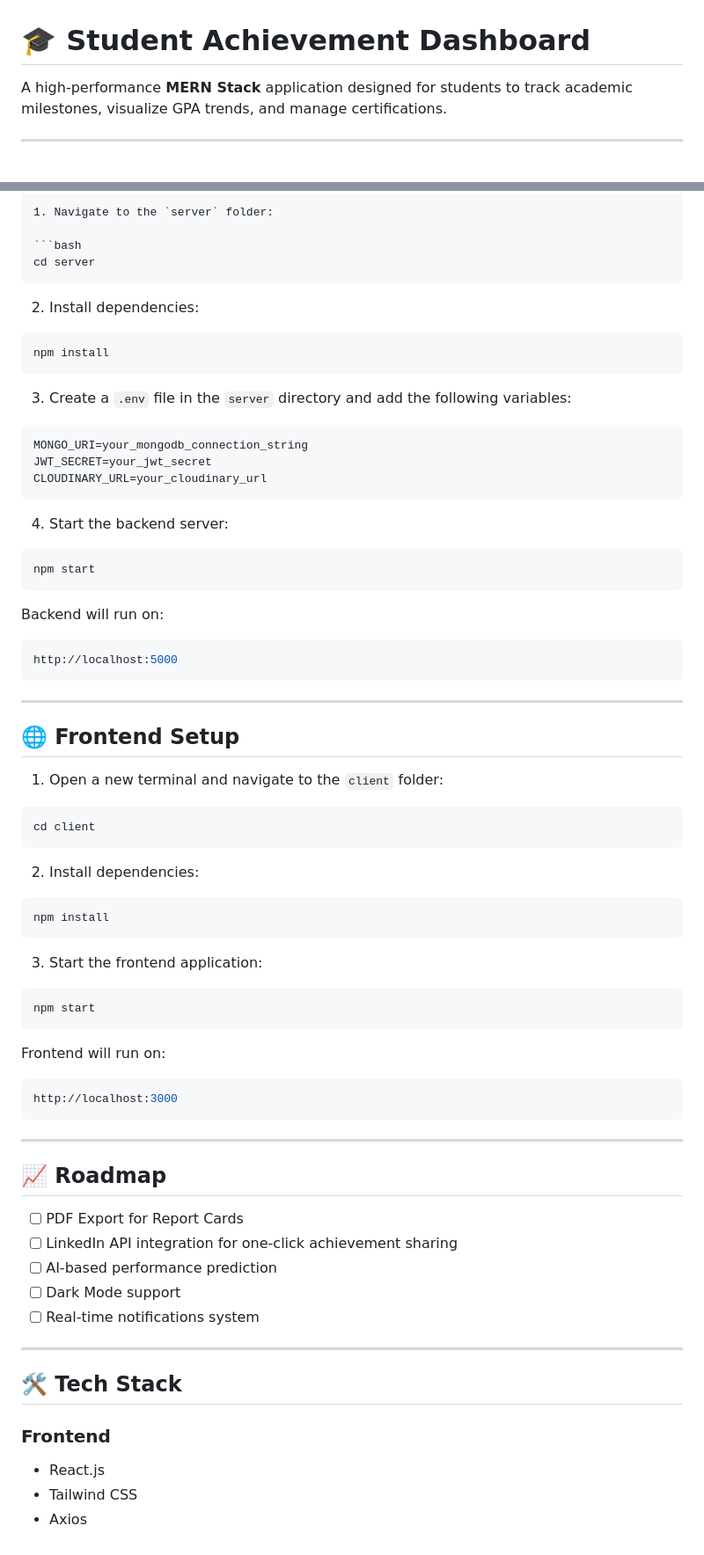
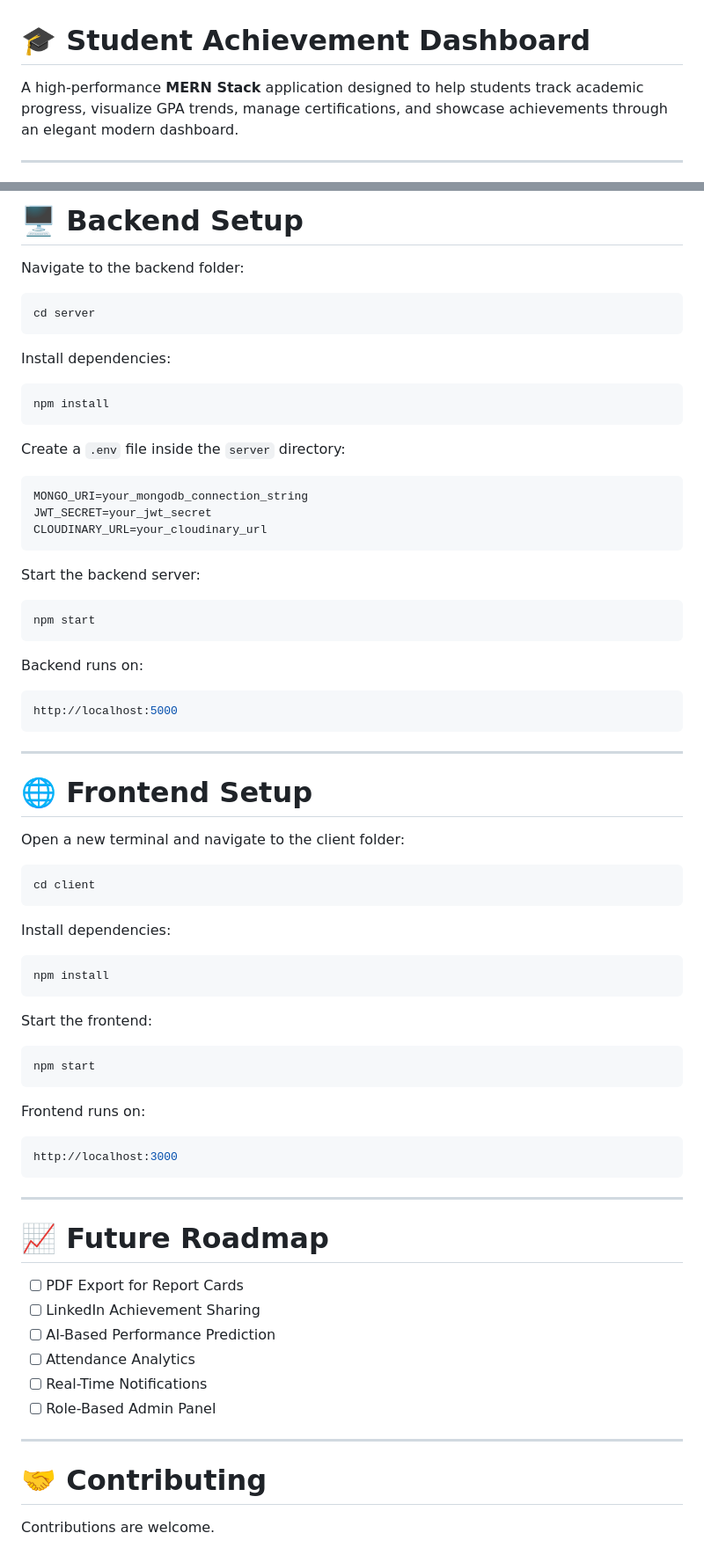
Before and after one commit to paramjeetkaur122005-tech/Student-Achievement-Dashboard, a Markdown page: README.md, 2 parts joined by grey strips. Shown at 88% size. GitHub-like rendering.

````diff
--- a/README.md
+++ b/README.md
@@ -1,5 +1,5 @@
 # 🎓 Student Achievement Dashboard
 
-A high-performance **MERN Stack** application designed for students to track academic milestones, visualize GPA trends, and manage certifications.
+A high-performance **MERN Stack** application designed to help students track academic progress, visualize GPA trends, manage certifications, and showcase achievements through an elegant modern dashboard.
 
 ---
@@ -51,17 +90,19 @@ A high-performance **MERN Stack** application designed for students to track aca
 
-1. Navigate to the `server` folder:
+# 🖥️ Backend Setup
+
+Navigate to the backend folder:
 
 ```bash
 cd server
 ```
 
-2. Install dependencies:
+Install dependencies:
 
 ```bash
 npm install
 ```
 
-3. Create a `.env` file in the `server` directory and add the following variables:
+Create a `.env` file inside the `server` directory:
 
 ```env
 MONGO_URI=your_mongodb_connection_string
@@ -69,13 +110,13 @@ JWT_SECRET=your_jwt_secret
 CLOUDINARY_URL=your_cloudinary_url
 ```
 
-4. Start the backend server:
+Start the backend server:
 
 ```bash
 npm start
 ```
 
-Backend will run on:
+Backend runs on:
 
 ```bash
 http://localhost:5000
@@ -83,27 +124,27 @@ http://localhost:5000
 
 ---
 
-## 🌐 Frontend Setup
+# 🌐 Frontend Setup
 
-1. Open a new terminal and navigate to the `client` folder:
+Open a new terminal and navigate to the client folder:
 
 ```bash
 cd client
 ```
 
-2. Install dependencies:
+Install dependencies:
 
 ```bash
 npm install
 ```
 
-3. Start the frontend application:
+Start the frontend:
 
 ```bash
 npm start
 ```
 
-Frontend will run on:
+Frontend runs on:
 
 ```bash
 http://localhost:3000
@@ -111,20 +152,18 @@ http://localhost:3000
 
 ---
 
-## 📈 Roadmap
+# 📈 Future Roadmap
 
 - [ ] PDF Export for Report Cards
-- [ ] LinkedIn API integration for one-click achievement sharing
-- [ ] AI-based performance prediction
-- [ ] Dark Mode support
-- [ ] Real-time notifications system
+- [ ] LinkedIn Achievement Sharing
+- [ ] AI-Based Performance Prediction
+- [ ] Attendance Analytics
+- [ ] Real-Time Notifications
+- [ ] Role-Based Admin Panel
 
 ---
 
-## 🛠️ Tech Stack
+# 🤝 Contributing
 
-### Frontend
-- React.js
-- Tailwind CSS
-- Axios
+Contributions are welcome.
 
````
Also changed, not shown: other parts of README.md (+69 -43 lines).
